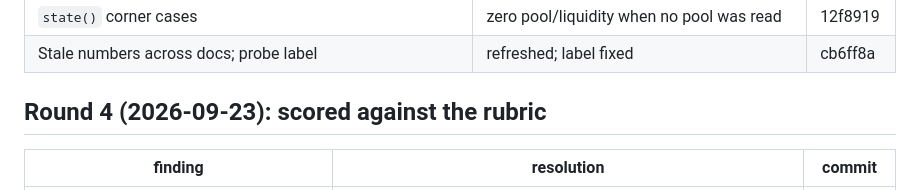
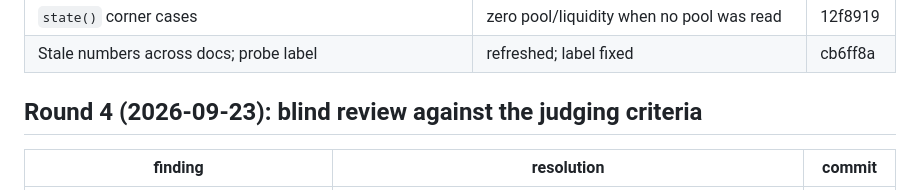
Before and after one commit to bongbongcrypto/afterhours, a Markdown page: REVIEWS.md, the part around the change. Rendered like a GitHub page.

Commit message:
docs: reviews list findings, not scores
Co-Authored-By: Claude Opus 5.5 <noreply@anthropic.com>

```diff
--- a/REVIEWS.md
+++ b/REVIEWS.md
@@ -49,7 +49,7 @@ open with the reason.
 | `state()` corner cases | zero pool/liquidity when no pool was read | 12f8919 |
 | Stale numbers across docs; probe label | refreshed; label fixed | cb6ff8a |
 
-## Round 4 (2026-09-23): scored against the rubric
+## Round 4 (2026-09-23): blind review against the judging criteria
 
 | finding | resolution | commit |
 |---|---|---|
```
